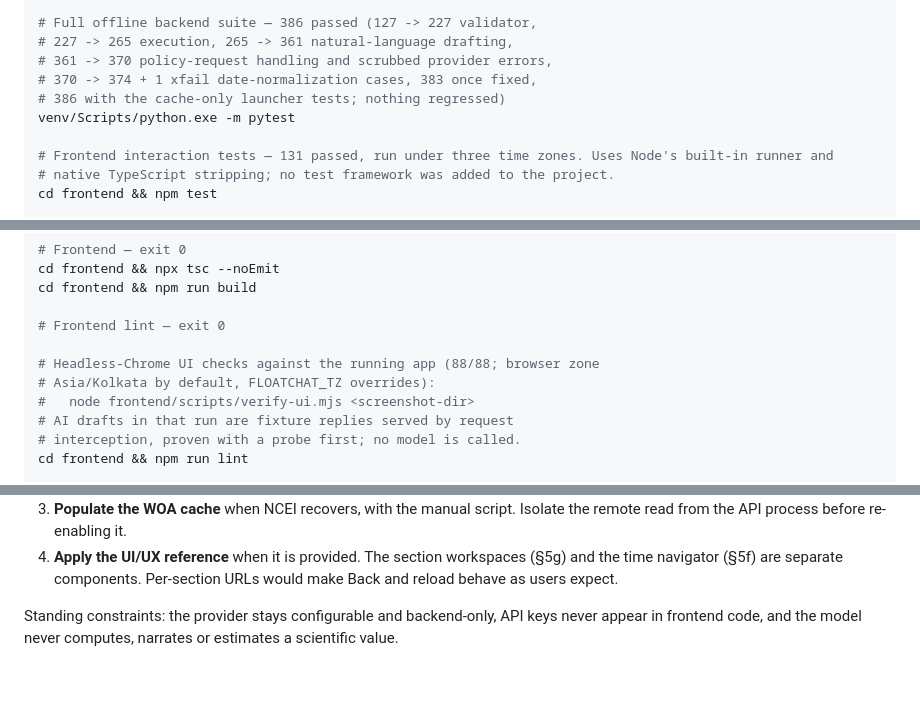
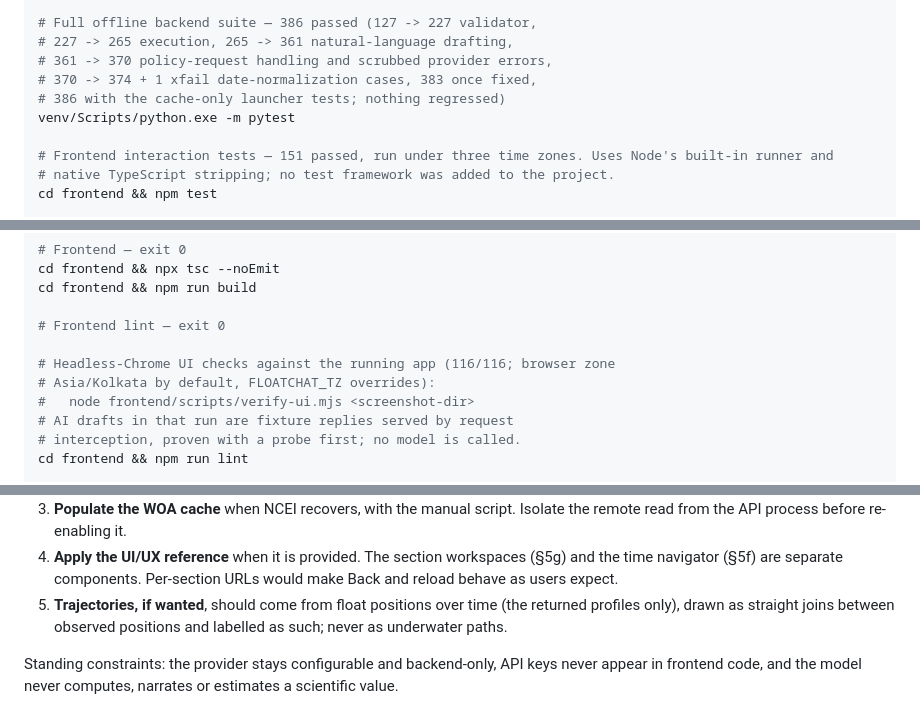
Before and after one commit to arjunraj-07/FloatChat, a Markdown page: PROJECT_CONTEXT.md, 3 parts joined by grey strips. Drawn GitHub-style; blank space fills up the shorter version.

```diff
--- a/PROJECT_CONTEXT.md
+++ b/PROJECT_CONTEXT.md
@@ -835,7 +907,7 @@ venv/Scripts/python.exe scripts/data_feasibility/process_argo_data.py
 # 386 with the cache-only launcher tests; nothing regressed)
 venv/Scripts/python.exe -m pytest
 
-# Frontend interaction tests — 131 passed, run under three time zones. Uses Node's built-in runner and
+# Frontend interaction tests — 151 passed, run under three time zones. Uses Node's built-in runner and
 # native TypeScript stripping; no test framework was added to the project.
 cd frontend && npm test
 
@@ -865,7 +937,7 @@ cd frontend && npm run build
 
 # Frontend lint — exit 0
 
-# Headless-Chrome UI checks against the running app (88/88; browser zone
+# Headless-Chrome UI checks against the running app (116/116; browser zone
 # Asia/Kolkata by default, FLOATCHAT_TZ overrides):
 #   node frontend/scripts/verify-ui.mjs <screenshot-dir>
 # AI drafts in that run are fixture replies served by request
@@ -900,6 +972,9 @@ configured. Sensible next steps, in order:
 4. **Apply the UI/UX reference** when it is provided. The section
    workspaces (§5g) and the time navigator (§5f) are separate components.
    Per-section URLs would make Back and reload behave as users expect.
+5. **Trajectories, if wanted**, should come from float positions over time
+   (the returned profiles only), drawn as straight joins between observed
+   positions and labelled as such; never as underwater paths.
 
 Standing constraints: the provider stays configurable and backend-only, API
 keys never appear in frontend code, and the model never computes, narrates or
```
Also changed, not shown: other parts of PROJECT_CONTEXT.md (+75 -3 lines).
